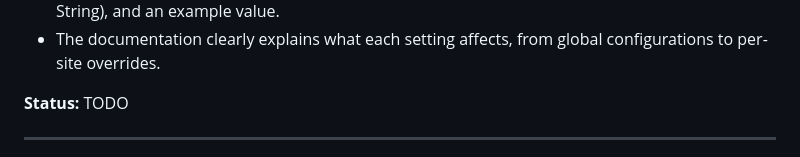
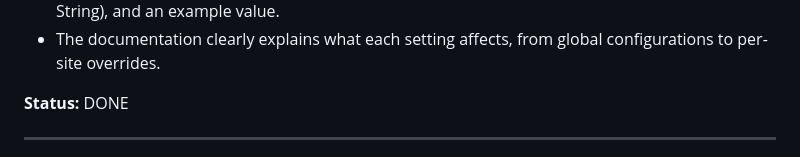
Before and after one commit to camAtGitHub/ultradark-extenstion, a Markdown page: tasks.md, the part around the change. Rendered like a GitHub page.

Commit message:
Complete Task 4: Create Documentation for Local Storage Schema
Co-authored-by: camAtGitHub <2858315+camAtGitHub@users.noreply.github.com>

```diff
--- a/tasks.md
+++ b/tasks.md
@@ -70,7 +70,7 @@ To create a central reference document that explains how the extension uses `bro
 * For each key, the document details its purpose, the data structure it holds (e.g., Object, Array, String), and an example value.
 * The documentation clearly explains what each setting affects, from global configurations to per-site overrides.
 
-**Status:** TODO
+**Status:** DONE
 
 ---
 
```
Also changed, not shown: STORAGE_SCHEMA.md (added, +219 -0 lines).
